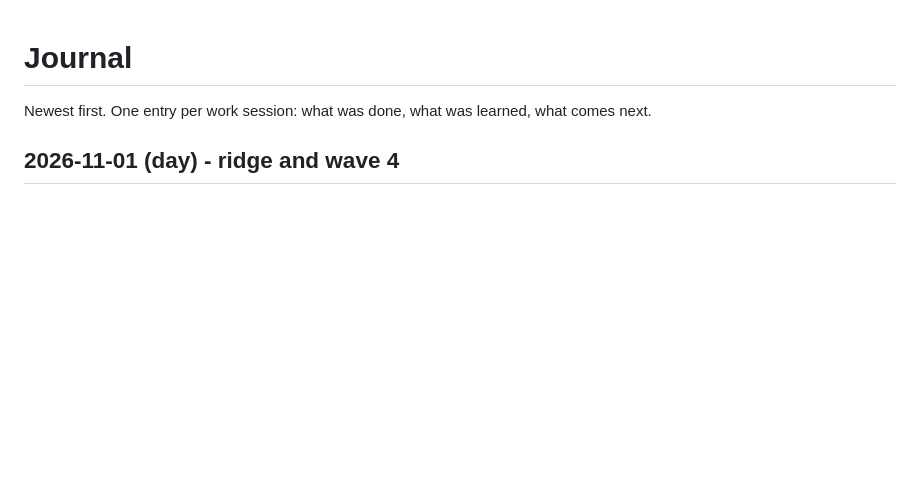
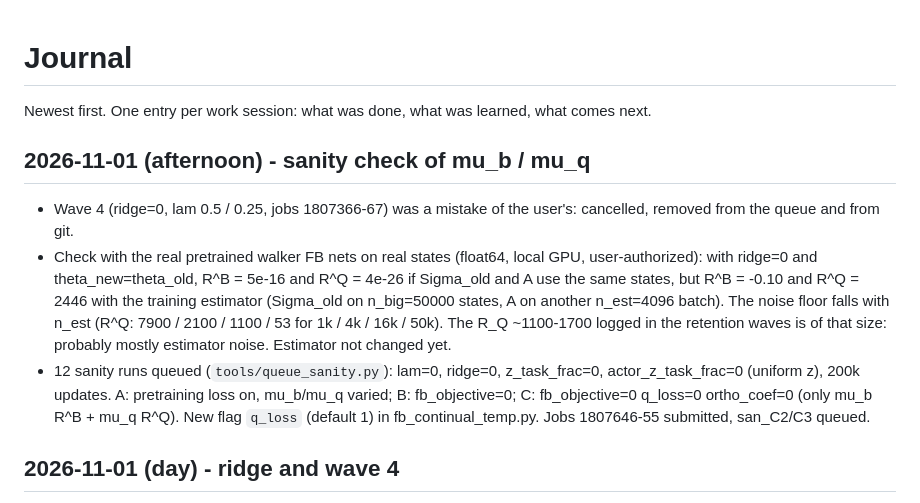
Before and after one commit to TheSun00000/CLFB, a Markdown page: docs/journal.md, the part around the change. Rendered like a GitHub page; blank space fills up the shorter version.

Commit message:
Docs: sanity runs, wave 4 cancelled
Co-Authored-By: Claude Sonnet 5.5 <noreply@anthropic.com>

```diff
--- a/docs/journal.md
+++ b/docs/journal.md
@@ -1,6 +1,11 @@
 # Journal
 
 Newest first. One entry per work session: what was done, what was learned, what comes next.
+
+## 2026-11-01 (afternoon) - sanity check of mu_b / mu_q
+- Wave 4 (ridge=0, lam 0.5 / 0.25, jobs 1807366-67) was a mistake of the user's: cancelled, removed from the queue and from git.
+- Check with the real pretrained walker FB nets on real states (float64, local GPU, user-authorized): with ridge=0 and theta_new=theta_old, R^B = 5e-16 and R^Q = 4e-26 if Sigma_old and A use the same states, but R^B = -0.10 and R^Q = 2446 with the training estimator (Sigma_old on n_big=50000 states, A on another n_est=4096 batch). The noise floor falls with n_est (R^Q: 7900 / 2100 / 1100 / 53 for 1k / 4k / 16k / 50k). The R_Q ~1100-1700 logged in the retention waves is of that size: probably mostly estimator noise. Estimator not changed yet.
+- 12 sanity runs queued (`tools/queue_sanity.py`): lam=0, ridge=0, z_task_frac=0, actor_z_task_frac=0 (uniform z), 200k updates. A: pretraining loss on, mu_b/mu_q varied; B: fb_objective=0; C: fb_objective=0 q_loss=0 ortho_coef=0 (only mu_b R^B + mu_q R^Q). New flag `q_loss` (default 1) in fb_continual_temp.py. Jobs 1807646-55 submitted, san_C2/C3 queued.
 
 ## 2026-11-01 (day) - ridge and wave 4
 Explained mu_b / mu_q (R^B on span of B, R^Q on values). Checked R^B(B_new=B_old) with the helpers on synthetic matrices: 0 only at ridge 0. Launched ret_r0_lam05 and ret_r0_lam025 (ridge=0, lam 0.5 / 0.25, af 0.5 mu_b 1000 mu_q 0.01), jobs 1807366-67. Tracker entries not added yet.
```
Also changed, not shown: docs/decisions.md (+5 -0 lines).
